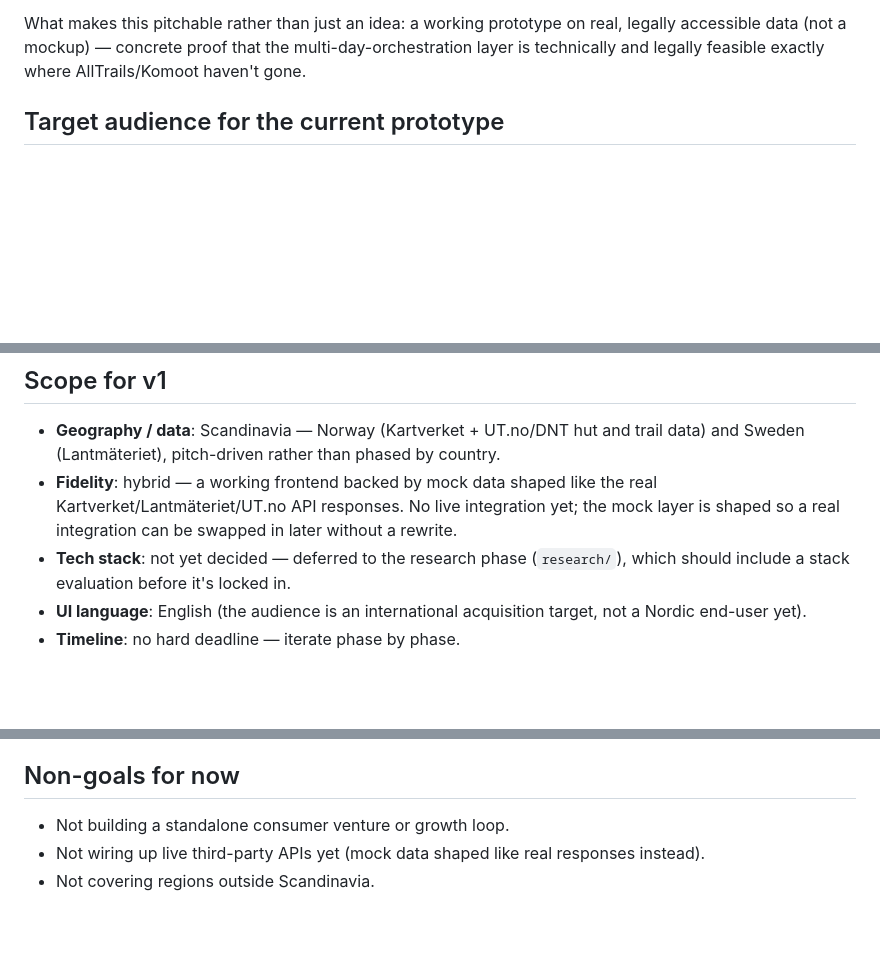
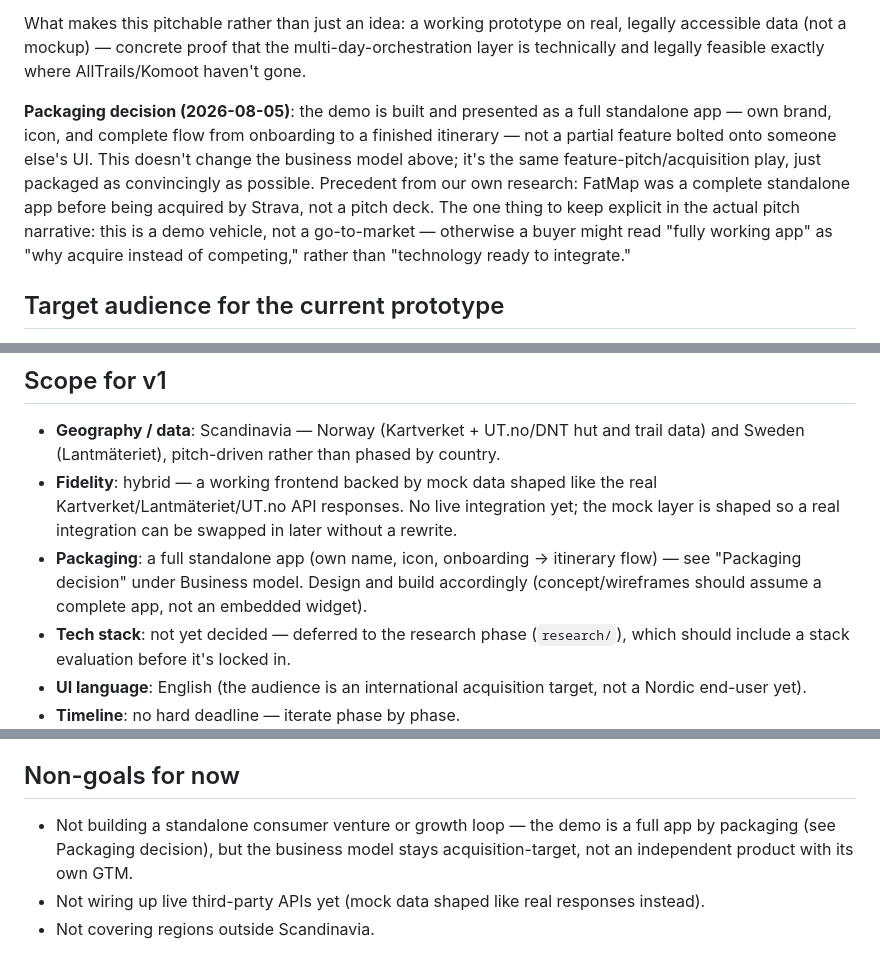
Before and after one commit to allaostrovaya/nestwood, a Markdown page: CLAUDE.md, 3 parts joined by grey strips. Rendered like a GitHub page; blank space fills up the shorter version.

Commit message:
CLAUDE.md: зафіксовано пакування прототипу як повноцінного застосунку
Демо будується й показується як повний самостійний застосунок (власний
бренд, іконка, весь флоу онбординг→план) — прецедент FatMap→Strava
з нашого ж дослідження. Бізнес-модель не змінюється (acquisition-
таргет, не venture) — уточнено в non-goals, щоб не було плутанини
між "повний застосунок як демо-артефакт" і "самостійний venture".
Додано відкрите питання про app identity (назва/іконка) для
concept/design-system фаз.

Co-Authored-By: Claude Sonnet 5 <noreply@anthropic.com>

```diff
--- a/CLAUDE.md
+++ b/CLAUDE.md
@@ -30,6 +30,8 @@ Not a standalone venture (small, infrequent market, weak moat) — a feature-pit
 
 What makes this pitchable rather than just an idea: a working prototype on real, legally accessible data (not a mockup) — concrete proof that the multi-day-orchestration layer is technically and legally feasible exactly where AllTrails/Komoot haven't gone.
 
+**Packaging decision (2026-08-05)**: the demo is built and presented as a full standalone app — own brand, icon, and complete flow from onboarding to a finished itinerary — not a partial feature bolted onto someone else's UI. This doesn't change the business model above; it's the same feature-pitch/acquisition play, just packaged as convincingly as possible. Precedent from our own research: FatMap was a complete standalone app before being acquired by Strava, not a pitch deck. The one thing to keep explicit in the actual pitch narrative: this is a demo vehicle, not a go-to-market — otherwise a buyer might read "fully working app" as "why acquire instead of competing," rather than "technology ready to integrate."
+
 ## Target audience for the current prototype
 
 External pitch to acquisition targets (AllTrails, Komoot, Google's Geospatial AI agents team, DNT/UT.no). This shapes what the prototype needs to prove: legal cleanliness of the data, technical soundness, and a clear, specific gap versus what the giants already shipped — not consumer growth metrics.
@@ -38,6 +40,7 @@ External pitch to acquisition targets (AllTrails, Komoot, Google's Geospatial AI
 
 - **Geography / data**: Scandinavia — Norway (Kartverket + UT.no/DNT hut and trail data) and Sweden (Lantmäteriet), pitch-driven rather than phased by country.
 - **Fidelity**: hybrid — a working frontend backed by mock data shaped like the real Kartverket/Lantmäteriet/UT.no API responses. No live integration yet; the mock layer is shaped so a real integration can be swapped in later without a rewrite.
+- **Packaging**: a full standalone app (own name, icon, onboarding → itinerary flow) — see "Packaging decision" under Business model. Design and build accordingly (concept/wireframes should assume a complete app, not an embedded widget).
 - **Tech stack**: not yet decided — deferred to the research phase (`research/`), which should include a stack evaluation before it's locked in.
 - **UI language**: English (the audience is an international acquisition target, not a Nordic end-user yet).
 - **Timeline**: no hard deadline — iterate phase by phase.
@@ -49,7 +52,7 @@ External pitch to acquisition targets (AllTrails, Komoot, Google's Geospatial AI
 
 ## Non-goals for now
 
-- Not building a standalone consumer venture or growth loop.
+- Not building a standalone consumer venture or growth loop — the demo is a full app by packaging (see Packaging decision), but the business model stays acquisition-target, not an independent product with its own GTM.
 - Not wiring up live third-party APIs yet (mock data shaped like real responses instead).
 - Not covering regions outside Scandinavia.
 
```
Also changed, not shown: other parts of CLAUDE.md (+1 -0 lines).
